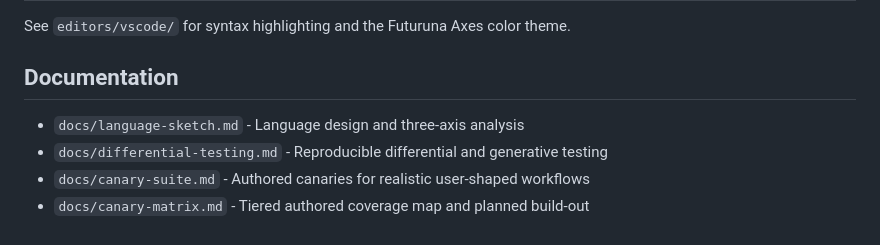
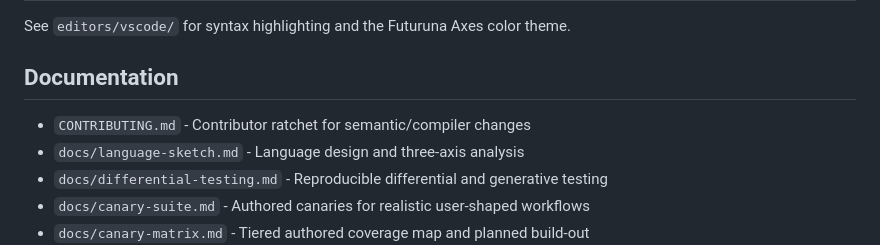
Before and after one commit to Futuruna/futuruna, a Markdown page: README.md, the part around the change. Rendered like a GitHub page.

Commit message:
Define contributor ratchet for semantic changes

```diff
--- a/README.md
+++ b/README.md
@@ -128,6 +128,7 @@ See `editors/vscode/` for syntax highlighting and the Futuruna Axes color theme.
 
 ## Documentation
 
+- `CONTRIBUTING.md` - Contributor ratchet for semantic/compiler changes
 - `docs/language-sketch.md` - Language design and three-axis analysis
 - `docs/differential-testing.md` - Reproducible differential and generative testing
 - `docs/canary-suite.md` - Authored canaries for realistic user-shaped workflows
```
Also changed, not shown: .github/pull_request_template.md (added, +29 -0 lines), CONTRIBUTING.md (added, +55 -0 lines).
